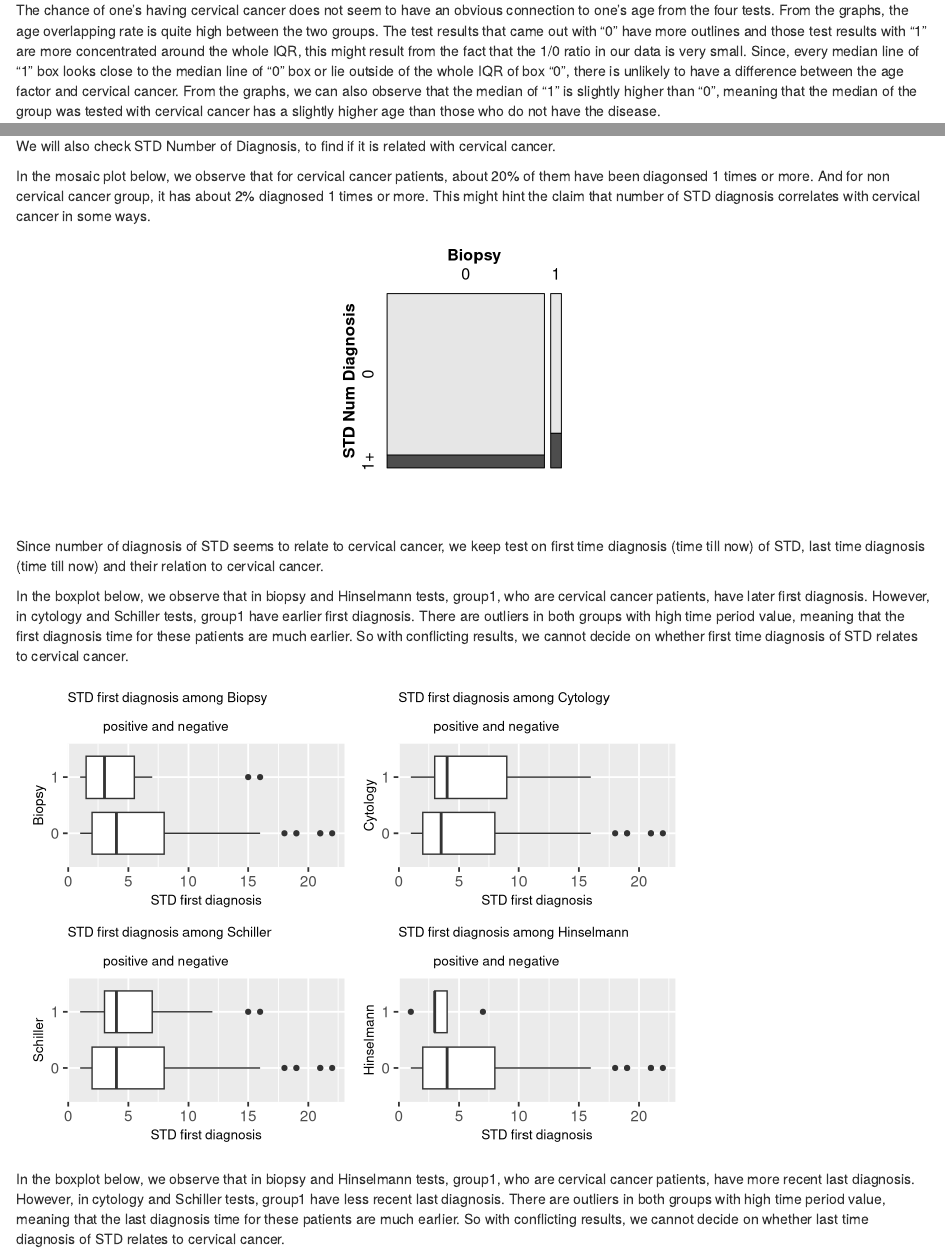
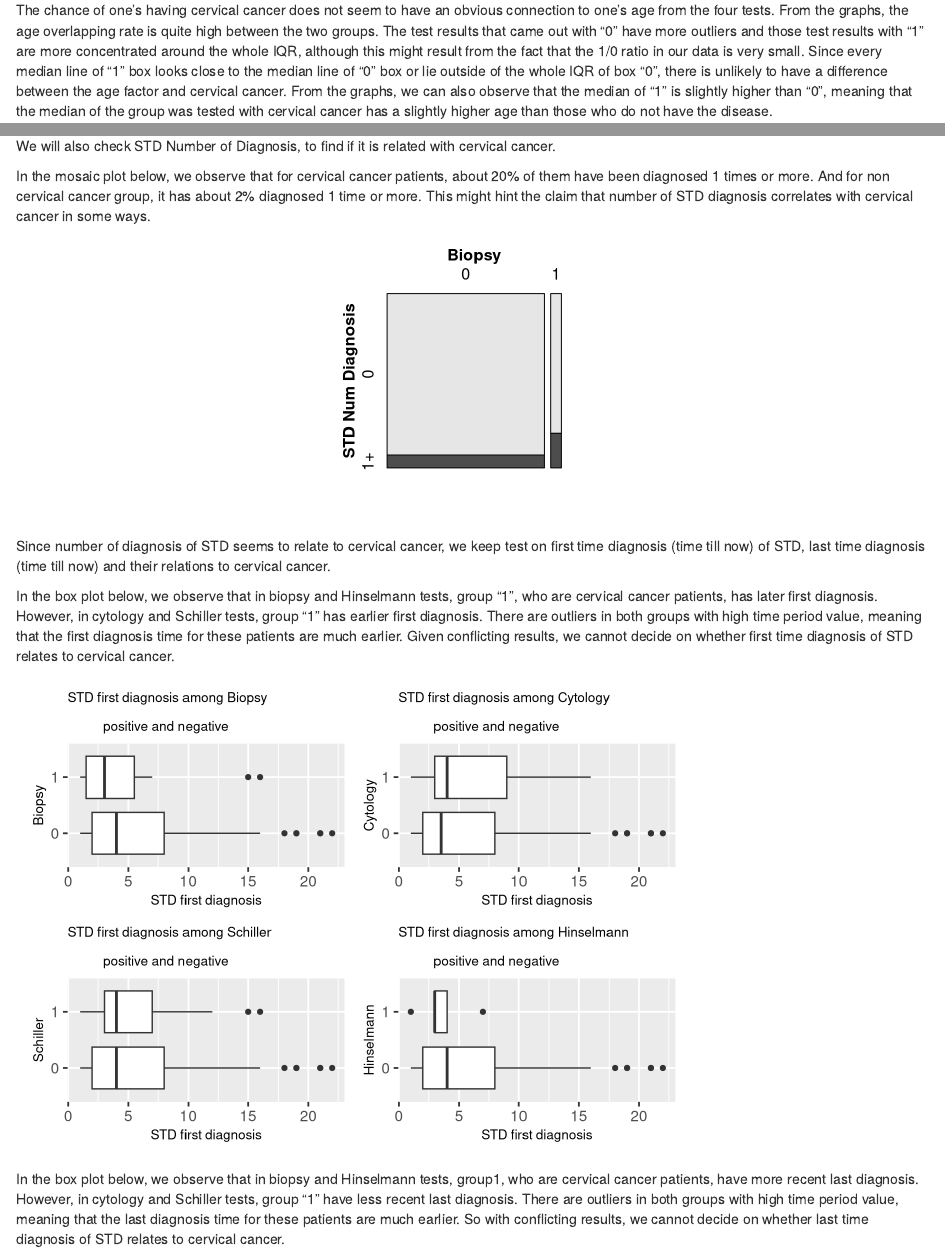
Before and after one commit to BenyaminLea/CervicalCancer, an R Markdown document (05-results.Rmd): the page in a window 1100 px wide, from 180 px down, and a second part further down, joined at a grey line. Rendered offline with R 4.5, knitr and Pandoc, with nearby package versions; drawn as R Markdown's standard HTML page in place of the format the file asks for; some code elsewhere in the file could not run offline.

Commit message:
fix some tiny mistakes

````diff
--- a/05-results.Rmd
+++ b/05-results.Rmd
@@ -24,7 +24,7 @@ colnames(df) = c("Ag", "Nosp","Fsi","Nop","Sm","SmY","SmPY","HC","HCY",
 
 Many cancer diseases relate with age, that older people have higher risks. Is this consistent for cervical cancer in this data set?
 
-The chance of one's having cervical cancer does not seem to have an obvious connection to one's age from the four tests. From the graphs, the age overlapping rate is quite high between the two groups. The test results that came out with "0" have more outlines and those test results with "1" are more concentrated around the whole IQR, this might result from the fact that the 1/0 ratio in our data is very small. Since, every median line of "1" box looks close to the median line of "0" box or lie outside of the whole IQR of box "0", there is unlikely to have a difference between the age factor and cervical cancer. From the graphs, we can also observe that the median of "1" is slightly higher than "0", meaning that the median of the group was tested with cervical cancer has a slightly higher age than those who do not have the disease.
+The chance of one's having cervical cancer does not seem to have an obvious connection to one's age from the four tests. From the graphs, the age overlapping rate is quite high between the two groups. The test results that came out with "0" have more outliers and those test results with "1" are more concentrated around the whole IQR, although this might result from the fact that the 1/0 ratio in our data is very small. Since every median line of "1" box looks close to the median line of "0" box or lie outside of the whole IQR of box "0", there is unlikely to have a difference between the age factor and cervical cancer. From the graphs, we can also observe that the median of "1" is slightly higher than "0", meaning that the median of the group was tested with cervical cancer has a slightly higher age than those who do not have the disease.
 
 There are indeed differences between the four different diagnosis method and that results in the differences in the plot. The age range of patients diagnosed with cervical cancer with cytology and Hinselmann is less than that of patients without cervical cancer. However, with biopsy and Schiller, the age range between the two groups are similar.
 
@@ -572,7 +572,7 @@ ggplot(stdcompare, aes(STD, percentage,fill=type))+
 
 We will also check STD Number of Diagnosis, to find if it is related with cervical cancer.
 
-In the mosaic plot below, we observe that for cervical cancer patients, about 20% of them have been diagonsed 1 times or more. And for non cervical cancer group, it has about 2% diagnosed 1 times or more. This might hint the claim that number of STD diagnosis correlates with cervical cancer in some ways.
+In the mosaic plot below, we observe that for cervical cancer patients, about 20% of them have been diagnosed 1 times or more. And for non cervical cancer group, it has about 2% diagnosed 1 time or more. This might hint the claim that number of STD diagnosis correlates with cervical cancer in some ways.
 
 ```{r, fig.height = 3, fig.width = 3, fig.align = "center"}
 df$STDND = as.integer(df$STDND)
@@ -582,9 +582,9 @@ mosaic(STDND~Bp, data = df_tmp,direction = c("v", "h"),
                                    STDND = "STD Num Diagnosis")))
 ```
 
-Since number of diagnosis of STD seems to relate to cervical cancer, we keep test on first time diagnosis (time till now) of STD, last time diagnosis (time till now) and their relation to cervical cancer.
+Since number of diagnosis of STD seems to relate to cervical cancer, we keep test on first time diagnosis (time till now) of STD, last time diagnosis (time till now) and their relations to cervical cancer.
 
-In the boxplot below, we observe that in biopsy and Hinselmann tests, group1, who are cervical cancer patients, have later first diagnosis. However, in cytology and Schiller tests, group1 have earlier first diagnosis. There are outliers in both groups with high time period value, meaning that the first diagnosis time for these patients are much earlier. So with conflicting results, we cannot decide on whether first time diagnosis of STD relates to cervical cancer.
+In the box plot below, we observe that in biopsy and Hinselmann tests, group "1", who are cervical cancer patients, has later first diagnosis. However, in cytology and Schiller tests, group "1" has earlier first diagnosis. There are outliers in both groups with high time period value, meaning that the first diagnosis time for these patients are much earlier. Given conflicting results, we cannot decide on whether first time diagnosis of STD relates to cervical cancer.
 
 ```{r}
 g_stdfd_bp = ggplot(df, aes(as.factor(Bp), as.double(STDfd))) +
@@ -640,7 +640,7 @@ g_stdfd_bp + g_stdfd_ct + g_stdfd_sch + g_stdfd_hn +
 ```
 
 
-In the boxplot below, we observe that in biopsy and Hinselmann tests, group1, who are cervical cancer patients, have more recent last diagnosis. However, in cytology and Schiller tests, group1 have less recent last diagnosis. There are outliers in both groups with high time period value, meaning that the last diagnosis time for these patients are much earlier. So with conflicting results, we cannot decide on whether last time diagnosis of STD relates to cervical cancer.
+In the box plot below, we observe that in biopsy and Hinselmann tests, group1, who are cervical cancer patients, have more recent last diagnosis. However, in cytology and Schiller tests, group "1" have less recent last diagnosis. There are outliers in both groups with high time period value, meaning that the last diagnosis time for these patients are much earlier. So with conflicting results, we cannot decide on whether last time diagnosis of STD relates to cervical cancer.
 
 ```{r}
 g_stdld_bp = ggplot(df, aes(as.factor(Bp), as.double(STDld))) +
````
Also changed, not shown: 05-results.Rmd (2 more changed lines).
